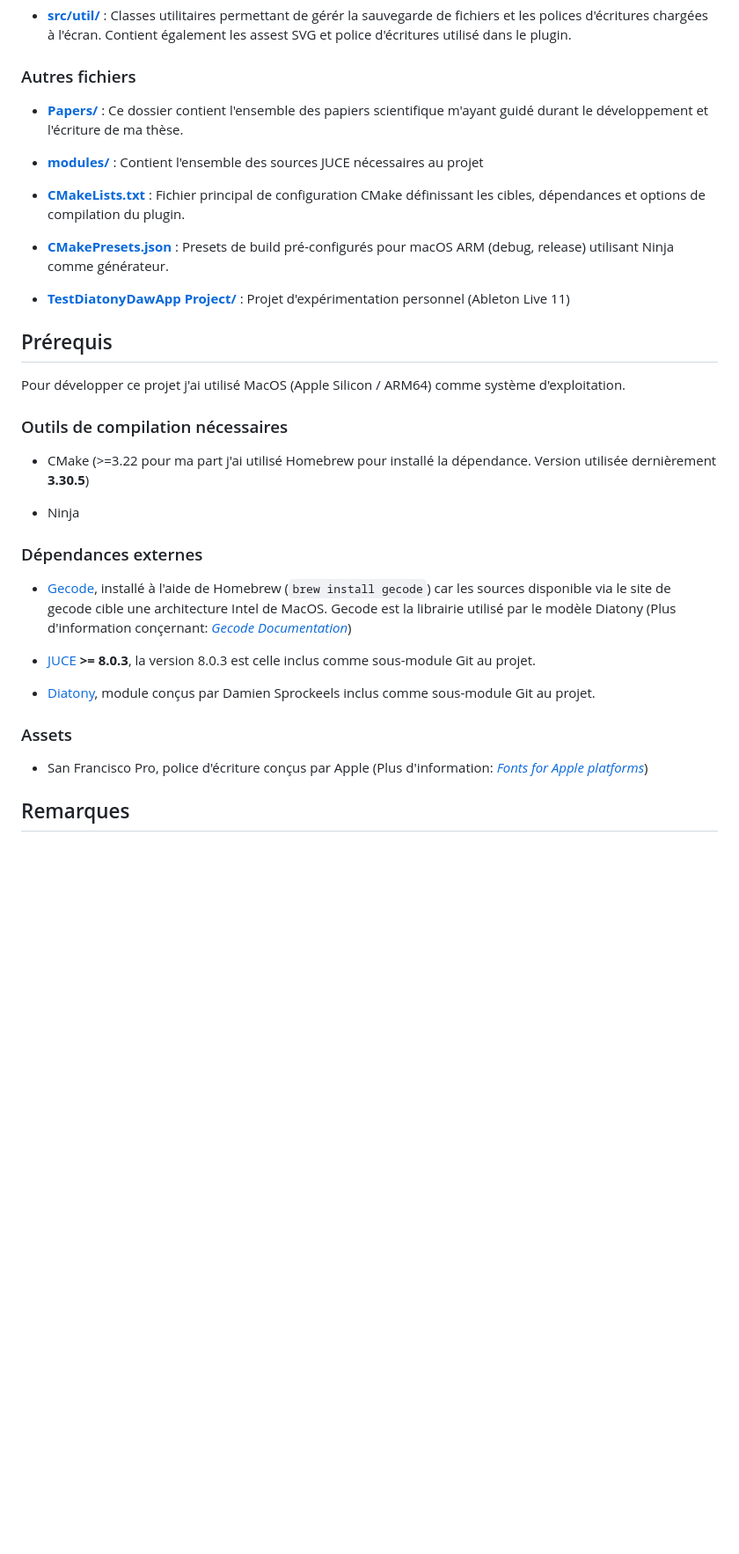
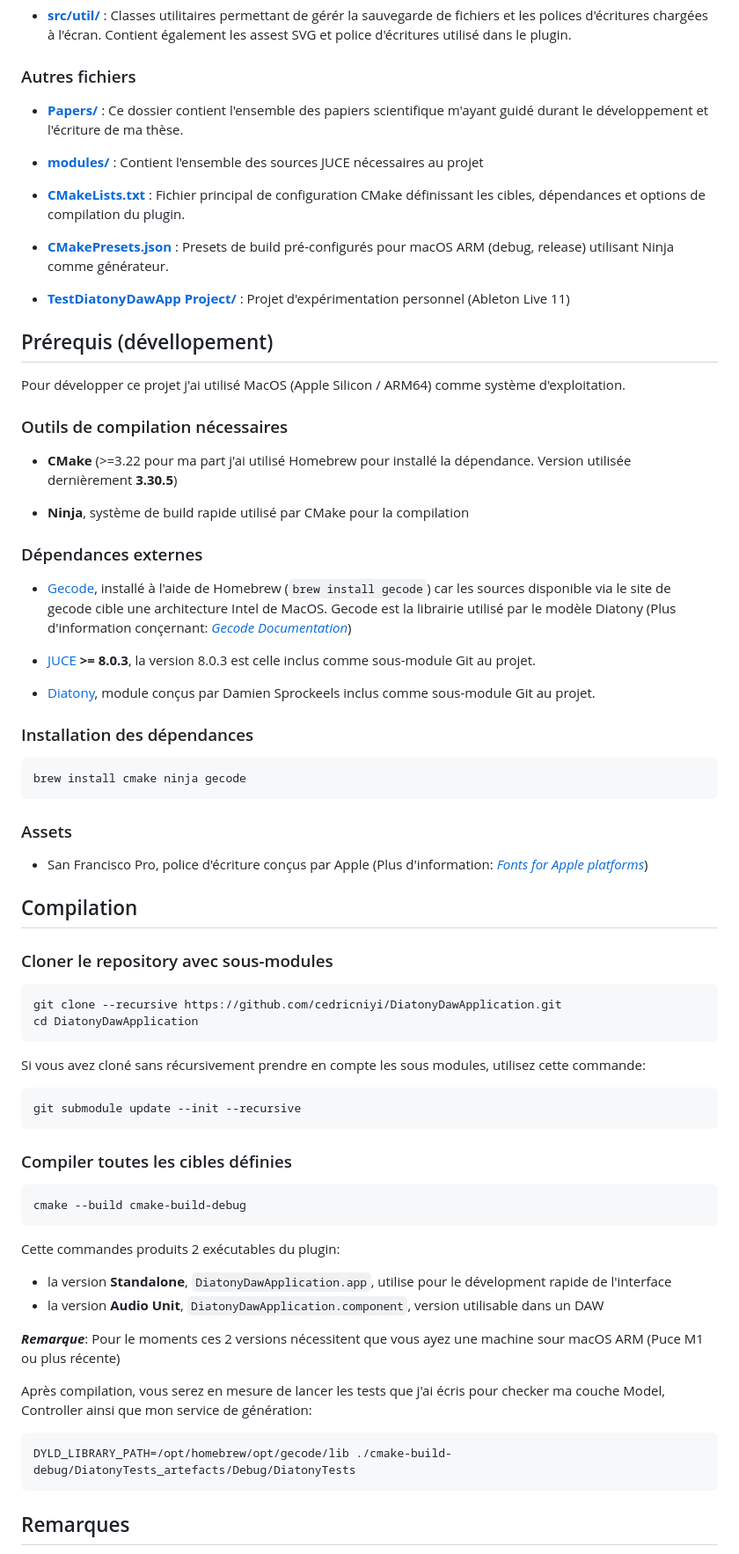
Before and after one commit to cedricniyi/DiatonyDawApplication, a Markdown page: README.md, the part around one of its changes. Shown at 88% size. Drawn GitHub-style; blank space fills up the shorter version.

Commit message:
update - translate README to French and enhance installation and compilation instructions

````diff
--- a/README.md
+++ b/README.md
@@ -53,14 +53,14 @@ Presets de build pré-configurés pour macOS ARM (debug, release) utilisant Ninj
 Projet d'expérimentation personnel (Ableton Live 11)
 
-## Prérequis
+## Prérequis (dévellopement)
 
 Pour développer ce projet j'ai utilisé MacOS (Apple Silicon / ARM64) comme système d'exploitation.
 
 ### Outils de compilation nécessaires
 
-- CMake (>=3.22 pour ma part j'ai utilisé Homebrew pour installé la dépendance. Version utilisée dernièrement **3.30.5**)
+- **CMake** (>=3.22 pour ma part j'ai utilisé Homebrew pour installé la dépendance. Version utilisée dernièrement **3.30.5**)
 
-- Ninja
+- **Ninja**, système de build rapide utilisé par CMake pour la compilation
 
 ### Dépendances externes
 
@@ -70,9 +70,45 @@ Pour développer ce projet j'ai utilisé MacOS (Apple Silicon / ARM64) comme sys
 
 - [Diatony](https://github.com/cedricniyi/Diatony), module conçus par Damien Sprockeels inclus comme sous-module Git au projet.
 
+### Installation des dépendances
+```
+brew install cmake ninja gecode
+```
+
 ### Assets
 - San Francisco Pro, police d'écriture conçus par Apple (Plus d'information: [*Fonts for Apple platforms*](https://developer.apple.com/fonts/))
 
+## Compilation
+
+### Cloner le repository avec sous-modules
+
+```bash
+git clone --recursive https://github.com/cedricniyi/DiatonyDawApplication.git
+cd DiatonyDawApplication
+```
+
+Si vous avez cloné sans récursivement prendre en compte les sous modules, utilisez cette commande:
+```bash
+git submodule update --init --recursive
+```
+
+### Compiler toutes les cibles définies
+
+```
+cmake --build cmake-build-debug
+```
+
+Cette commandes produits 2 exécutables du plugin:
+- la version **Standalone**, `DiatonyDawApplication.app`, utilise pour le dévelopment rapide de l'interface
+- la version **Audio Unit**, `DiatonyDawApplication.component`, version utilisable dans un DAW
+
+**_Remarque_**: Pour le moments ces 2 versions nécessitent que vous ayez une machine sour macOS ARM (Puce M1 ou plus récente)
+
+Après compilation, vous serez en mesure de lancer les tests que j'ai écris pour checker ma couche Model, Controller ainsi que mon service de génération:
+
+```bash
+DYLD_LIBRARY_PATH=/opt/homebrew/opt/gecode/lib ./cmake-build-debug/DiatonyTests_artefacts/Debug/DiatonyTests
+```
 ## Remarques
 
 Concernant l'UI, actuellement le code du footer est présent mais non-utilisé dans la version compilé et téléchargeable.
````
Also changed, not shown: other parts of README.md (+6 -6 lines).
